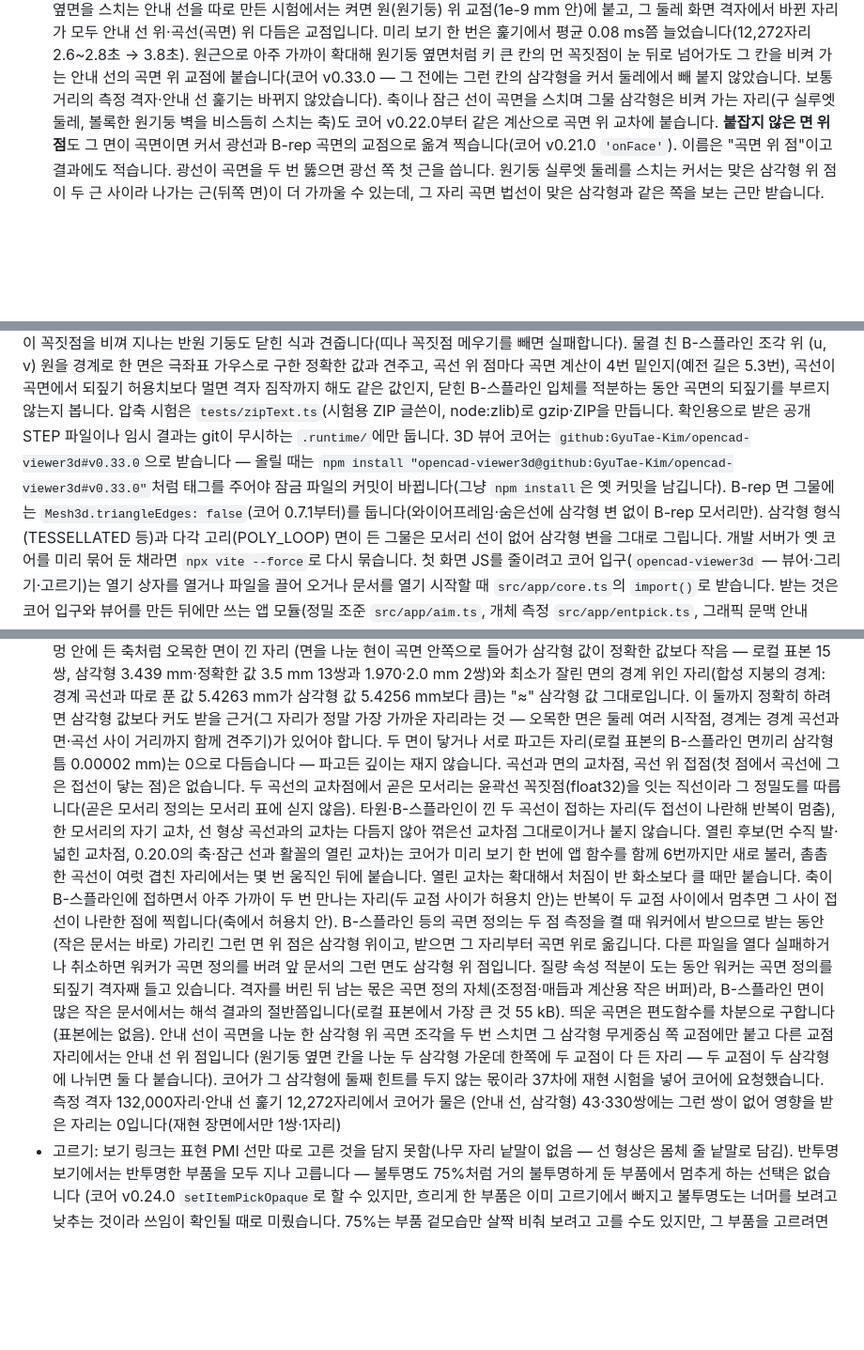
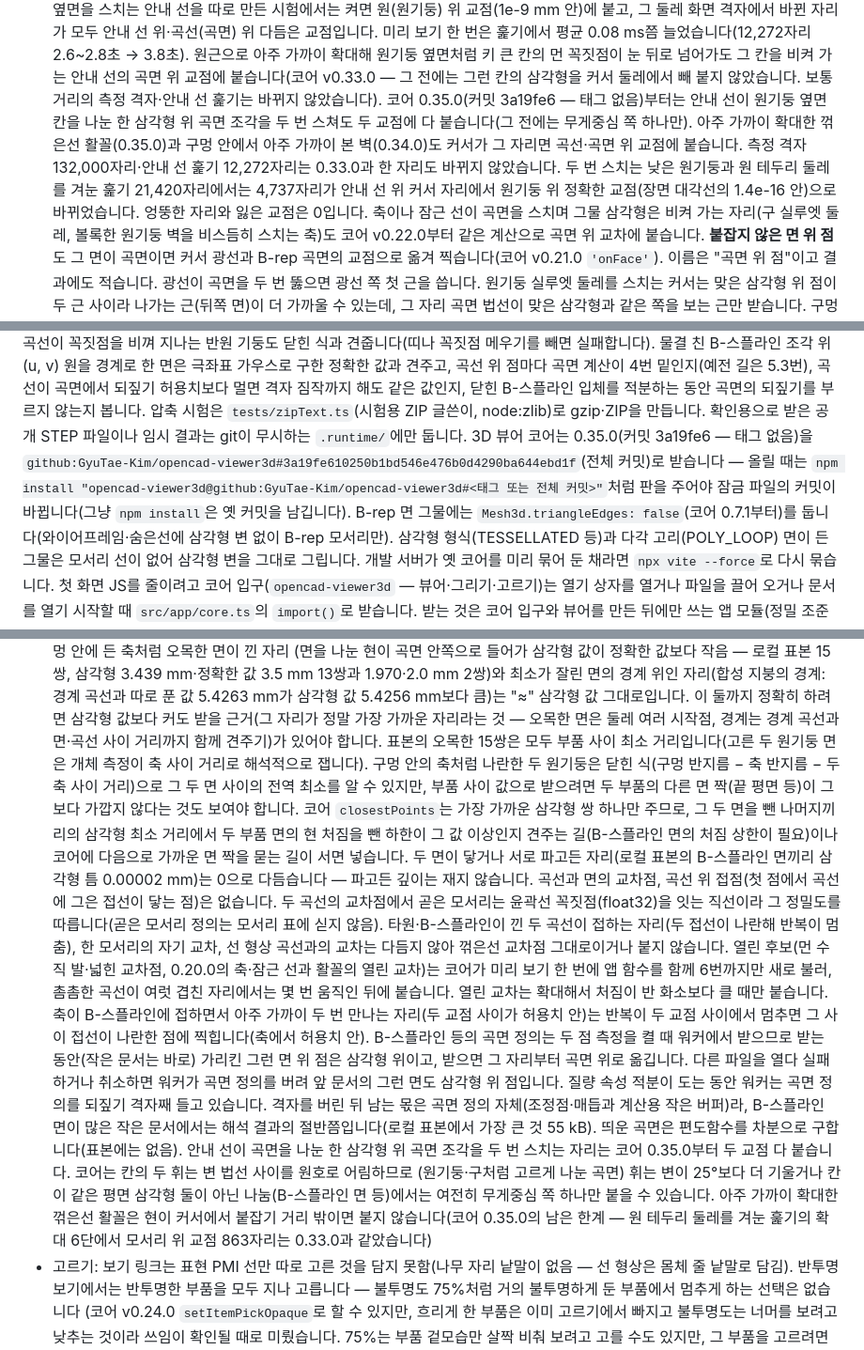
Before and after one commit to GyuTae-Kim/opencad-step, a Markdown page: README.md, 3 parts joined by grey strips. Shown at 94% size. Rendered like a GitHub page; blank space fills up the shorter version.

Commit message:
[📝 update] README: 코어 0.35.0(커밋 3a19fe6), 두 번 스치는 안내 선의 두 교점, 오목한 최소 거리 설계
할 수 있는 것: 코어 0.35.0부터 안내 선이 원기둥 옆면 칸을 나눈 한 삼각형을 두 번 스쳐도 두 교점에 다
붙는다(0.34.0·0.35.0의 아주 가까이 본 벽·꺾은선 활꼴도). 측정 격자 132,000자리·안내 선 훑기
12,272자리는 0.33.0과 같고, 두 번 스치는 낮은 원기둥과 원 테두리 둘레를 겨눈 훑기 21,420자리에서
4,737자리가 안내 선 위 커서 자리에서 원기둥 위 정확한 교점으로 바뀌었다(엉뚱한 자리·잃은 교점 0).
개발: 코어를 전체 커밋으로 받는 것, guideopen 시험 기대, 크기(첫 화면 81.97 kB 그대로, 코어 조각
100.88 → 102.35 kB).
남은 일: 두 번 스침의 남은 한계(고르지 않은 나눔), 아주 가까이 본 활꼴에서 현이 붙잡기 거리 밖,
부품 사이 오목한 최소 거리를 받을 근거(나란한 원기둥 닫힌 식 + 다른 면 짝의 하한)를 설계로 적는다.

Co-Authored-By: Claude Opus 5.5 <noreply@anthropic.com>

```diff
--- a/README.md
+++ b/README.md
@@ -403,6 +403,10 @@ STEP(ISO 10303-21, AP203·AP214·AP242) 파일을 브라우저 안에서 읽고
   안내 선 위·곡선(곡면) 위 다듬은 교점입니다. 미리 보기 한 번은 훑기에서 평균 0.08 ms쯤 늘었습니다(12,272자리 2.6~2.8초 → 3.8초).
   원근으로 아주 가까이 확대해 원기둥 옆면처럼 키 큰 칸의 먼 꼭짓점이 눈 뒤로 넘어가도 그 칸을 비켜 가는 안내 선의 곡면 위 교점에 붙습니다(코어 v0.33.0 — 그 전에는 그런 칸의
   삼각형을 커서 둘레에서 빼 붙지 않았습니다. 보통 거리의 측정 격자·안내 선 훑기는 바뀌지 않았습니다).
+  코어 0.35.0(커밋 3a19fe6 — 태그 없음)부터는 안내 선이 원기둥 옆면 칸을 나눈 한 삼각형 위 곡면 조각을 두 번 스쳐도 두 교점에 다 붙습니다(그 전에는 무게중심 쪽 하나만).
+  아주 가까이 확대한 꺾은선 활꼴(0.35.0)과 구멍 안에서 아주 가까이 본 벽(0.34.0)도 커서가 그 자리면 곡선·곡면 위 교점에 붙습니다.
+  측정 격자 132,000자리·안내 선 훑기 12,272자리는 0.33.0과 한 자리도 바뀌지 않았습니다. 두 번 스치는 낮은 원기둥과 원 테두리 둘레를 겨눈 훑기 21,420자리에서는
+  4,737자리가 안내 선 위 커서 자리에서 원기둥 위 정확한 교점(장면 대각선의 1.4e-16 안)으로 바뀌었습니다. 엉뚱한 자리와 잃은 교점은 0입니다.
   축이나 잠근 선이 곡면을 스치며 그물 삼각형은 비켜 가는 자리(구 실루엣 둘레, 볼록한 원기둥 벽을 비스듬히 스치는 축)도 코어 v0.22.0부터 같은 계산으로 곡면 위 교차에 붙습니다.
   **붙잡지 않은 면 위 점**도 그 면이 곡면이면 커서 광선과 B-rep 곡면의 교점으로 옮겨 찍습니다(코어 v0.21.0 `'onFace'`). 이름은 "곡면 위 점"이고 결과에도 적습니다.
   광선이 곡면을 두 번 뚫으면 광선 쪽 첫 근을 씁니다. 원기둥 실루엣 둘레를 스치는 커서는 맞은 삼각형 위 점이 두 근 사이라 나가는 근(뒤쪽 면)이 더 가까울 수 있는데,
@@ -712,8 +716,8 @@ B-스플라인·밀기·회전 곡면의 뉴턴법, 극점 둘레 다시 풀기
 곡선이 곡면에서 되짚기 허용치보다 멀면 격자 짐작까지 해도 같은 값인지, 닫힌 B-스플라인 입체를 적분하는 동안 곡면의 되짚기를 부르지 않는지 봅니다.
 압축 시험은 `tests/zipText.ts`(시험용 ZIP 글쓴이, node:zlib)로 gzip·ZIP을 만듭니다.
 확인용으로 받은 공개 STEP 파일이나 임시 결과는 git이 무시하는 `.runtime/`에만 둡니다.
-3D 뷰어 코어는 `github:GyuTae-Kim/opencad-viewer3d#v0.33.0`으로 받습니다 — 올릴 때는
-`npm install "opencad-viewer3d@github:GyuTae-Kim/opencad-viewer3d#v0.33.0"`처럼 태그를 주어야 잠금 파일의 커밋이 바뀝니다(그냥 `npm install`은 옛 커밋을 남깁니다).
+3D 뷰어 코어는 0.35.0(커밋 3a19fe6 — 태그 없음)을 `github:GyuTae-Kim/opencad-viewer3d#3a19fe610250b1bd546e476b0d4290ba644ebd1f`(전체 커밋)로 받습니다 — 올릴 때는
+`npm install "opencad-viewer3d@github:GyuTae-Kim/opencad-viewer3d#<태그 또는 전체 커밋>"`처럼 판을 주어야 잠금 파일의 커밋이 바뀝니다(그냥 `npm install`은 옛 커밋을 남깁니다).
 B-rep 면 그물에는 `Mesh3d.triangleEdges: false`(코어 0.7.1부터)를 둡니다(와이어프레임·숨은선에 삼각형 변 없이 B-rep 모서리만). 삼각형 형식(TESSELLATED 등)과
 다각 고리(POLY_LOOP) 면이 든 그물은 모서리 선이 없어 삼각형 변을 그대로 그립니다.
 개발 서버가 옛 코어를 미리 묶어 둔 채라면 `npx vite --force`로 다시 묶습니다.
@@ -908,6 +914,10 @@ FCP 2초, LCP 2.2초, TBT 300ms, CLS 0.02, JS 88 KiB 이하입니다(코어를
   (면을 나눈 현이 곡면 안쪽으로 들어가 삼각형 값이 정확한 값보다 작음 — 로컬 표본 15쌍, 삼각형 3.439 mm·정확한 값 3.5 mm 13쌍과 1.970·2.0 mm 2쌍)와
   최소가 잘린 면의 경계 위인 자리(합성 지붕의 경계: 경계 곡선과 따로 푼 값 5.4263 mm가 삼각형 값 5.4256 mm보다 큼)는 "≈" 삼각형 값 그대로입니다.
   이 둘까지 정확히 하려면 삼각형 값보다 커도 받을 근거(그 자리가 정말 가장 가까운 자리라는 것 — 오목한 면은 둘레 여러 시작점, 경계는 경계 곡선과 면·곡선 사이 거리까지 함께 견주기)가 있어야 합니다.
+  표본의 오목한 15쌍은 모두 부품 사이 최소 거리입니다(고른 두 원기둥 면은 개체 측정이 축 사이 거리로 해석적으로 잽니다). 구멍 안의 축처럼 나란한 두 원기둥은
+  닫힌 식(구멍 반지름 − 축 반지름 − 두 축 사이 거리)으로 그 두 면 사이의 전역 최소를 알 수 있지만, 부품 사이 값으로 받으려면 두 부품의 다른 면 짝(끝 평면 등)이
+  그보다 가깝지 않다는 것도 보여야 합니다. 코어 `closestPoints`는 가장 가까운 삼각형 쌍 하나만 주므로, 그 두 면을 뺀 나머지끼리의 삼각형 최소 거리에서
+  두 부품 면의 현 처짐을 뺀 하한이 그 값 이상인지 견주는 길(B-스플라인 면의 처짐 상한이 필요)이나 코어에 다음으로 가까운 면 짝을 묻는 길이 서면 넣습니다.
   두 면이 닿거나 서로 파고든 자리(로컬 표본의 B-스플라인 면끼리 삼각형 틈 0.00002 mm)는 0으로 다듬습니다 — 파고든 깊이는 재지 않습니다.
   곡선과 면의 교차점, 곡선 위 접점(첫 점에서 곡선에 그은 접선이 닿는 점)은 없습니다. 두 곡선의 교차점에서 곧은 모서리는 윤곽선 꼭짓점(float32)을 잇는 직선이라
   그 정밀도를 따릅니다(곧은 모서리 정의는 모서리 표에 싣지 않음). 타원·B-스플라인이 낀 두 곡선이 접하는 자리(두 접선이 나란해 반복이 멈춤),
@@ -919,10 +929,10 @@ FCP 2초, LCP 2.2초, TBT 300ms, CLS 0.02, JS 88 KiB 이하입니다(코어를
   다른 파일을 열다 실패하거나 취소하면 워커가 곡면 정의를 버려 앞 문서의 그런 면도 삼각형 위 점입니다. 질량 속성 적분이 도는 동안 워커는 곡면 정의를 되짚기 격자째 들고 있습니다.
   격자를 버린 뒤 남는 몫은 곡면 정의 자체(조정점·매듭과 계산용 작은 버퍼)라, B-스플라인 면이 많은 작은 문서에서는 해석 결과의 절반쯤입니다(로컬 표본에서 가장 큰 것 55 kB).
   띄운 곡면은 편도함수를 차분으로 구합니다(표본에는 없음).
-  안내 선이 곡면을 나눈 한 삼각형 위 곡면 조각을 두 번 스치면 그 삼각형 무게중심 쪽 교점에만 붙고 다른 교점 자리에서는 안내 선 위 점입니다
-  (원기둥 옆면 칸을 나눈 두 삼각형 가운데 한쪽에 두 교점이 다 든 자리 — 두 교점이 두 삼각형에 나뉘면 둘 다 붙습니다). 코어가 그 삼각형에 둘째 힌트를 두지 않는 몫이라
-  37차에 재현 시험을 넣어 코어에 요청했습니다. 측정 격자 132,000자리·안내 선 훑기 12,272자리에서 코어가 물은 (안내 선, 삼각형) 43·330쌍에는 그런 쌍이 없어
-  영향을 받은 자리는 0입니다(재현 장면에서만 1쌍·1자리)
+  안내 선이 곡면을 나눈 한 삼각형 위 곡면 조각을 두 번 스치는 자리는 코어 0.35.0부터 두 교점 다 붙습니다. 코어는 칸의 두 휘는 변 법선 사이를 원호로 어림하므로
+  (원기둥·구처럼 고르게 나눈 곡면) 휘는 변이 25°보다 더 기울거나 칸이 같은 평면 삼각형 둘이 아닌 나눔(B-스플라인 면 등)에서는 여전히 무게중심 쪽 하나만 붙을 수 있습니다.
+  아주 가까이 확대한 꺾은선 활꼴은 현이 커서에서 붙잡기 거리 밖이면 붙지 않습니다(코어 0.35.0의 남은 한계 — 원 테두리 둘레를 겨눈 훑기의 확대 6단에서
+  모서리 위 교점 863자리는 0.33.0과 같았습니다)
 - 고르기: 보기 링크는 표현 PMI 선만 따로 고른 것을 담지 못함(나무 자리 낱말이 없음 — 선 형상은 몸체 줄 낱말로 담김).
   반투명 보기에서는 반투명한 부품을 모두 지나 고릅니다 — 불투명도 75%처럼 거의 불투명하게 둔 부품에서 멈추게 하는 선택은 없습니다
   (코어 v0.24.0 `setItemPickOpaque`로 할 수 있지만, 흐리게 한 부품은 이미 고르기에서 빠지고 불투명도는 너머를 보려고 낮추는 것이라 쓰임이 확인될 때로 미뤘습니다.
```
Also changed, not shown: other parts of README.md (+3 -1 lines).
